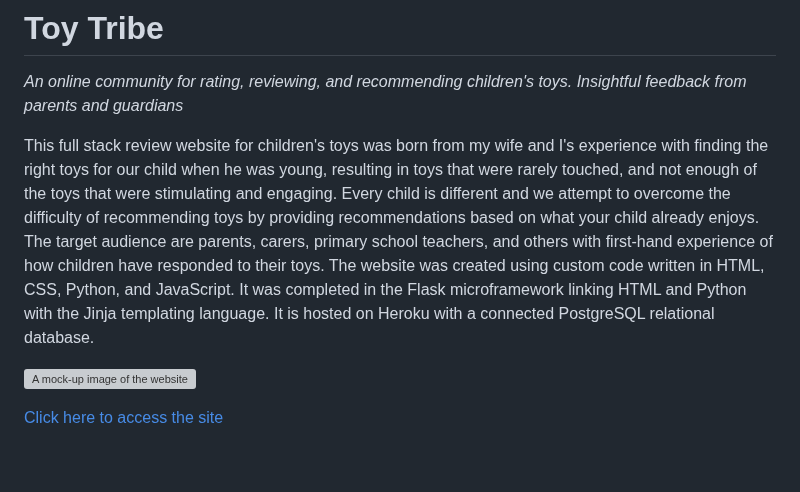
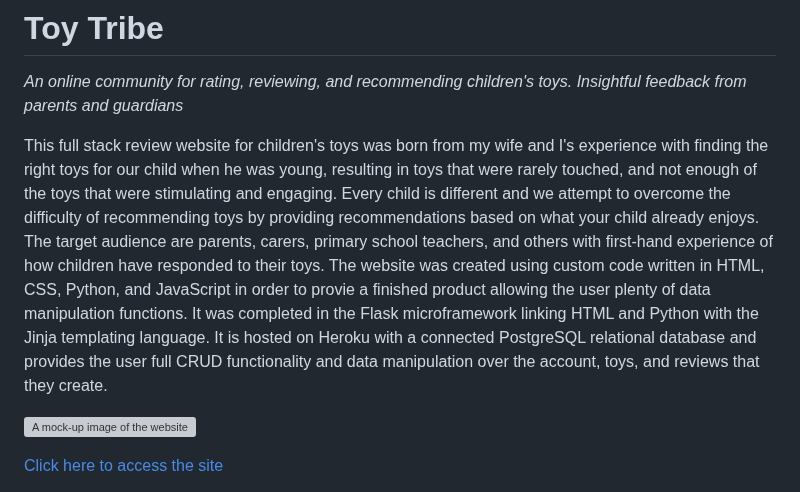
Before and after one commit to amfairley/toytribe, a Markdown page: README.md, the part around the change. GitHub-like rendering; blank space fills up the shorter version; grey boxes are pictures that could not be loaded.

Commit message:
docs: add more information to introduction about site functionality

```diff
--- a/README.md
+++ b/README.md
@@ -6,7 +6,7 @@
 
 *An online community for rating, reviewing, and recommending children's toys. Insightful feedback from parents and guardians*
 
-This full stack review website for children's toys was born from my wife and I's experience with finding the right toys for our child when he was young, resulting in toys that were rarely touched, and not enough of the toys that were stimulating and engaging. Every child is different and we attempt to overcome the difficulty of recommending toys by providing recommendations based on what your child already enjoys. The target audience are parents, carers, primary school teachers, and others with first-hand experience of how children have responded to their toys. The website was created using custom code written in HTML, CSS, Python, and JavaScript. It was completed in the Flask microframework linking HTML and Python with the Jinja templating language. It is hosted on Heroku with a connected PostgreSQL relational database.
+This full stack review website for children's toys was born from my wife and I's experience with finding the right toys for our child when he was young, resulting in toys that were rarely touched, and not enough of the toys that were stimulating and engaging. Every child is different and we attempt to overcome the difficulty of recommending toys by providing recommendations based on what your child already enjoys. The target audience are parents, carers, primary school teachers, and others with first-hand experience of how children have responded to their toys. The website was created using custom code written in HTML, CSS, Python, and JavaScript in order to provie a finished product allowing the user plenty of data manipulation functions. It was completed in the Flask microframework linking HTML and Python with the Jinja templating language. It is hosted on Heroku with a connected PostgreSQL relational database and provides the user full CRUD functionality and data manipulation over the account, toys, and reviews that they create.
 
 ![A mock-up image of the website](/documentation/screenshots/site_mockup.png)
 
```
